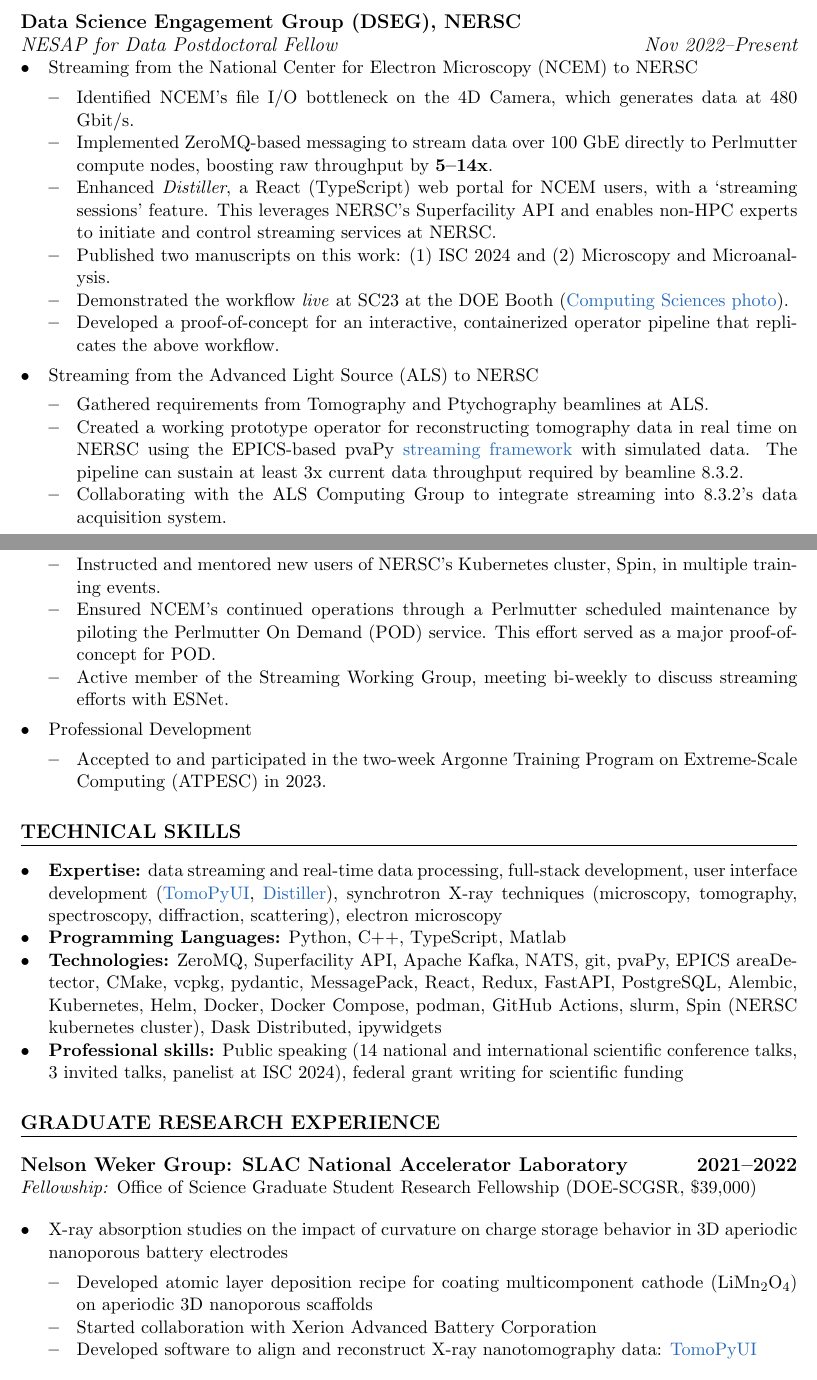
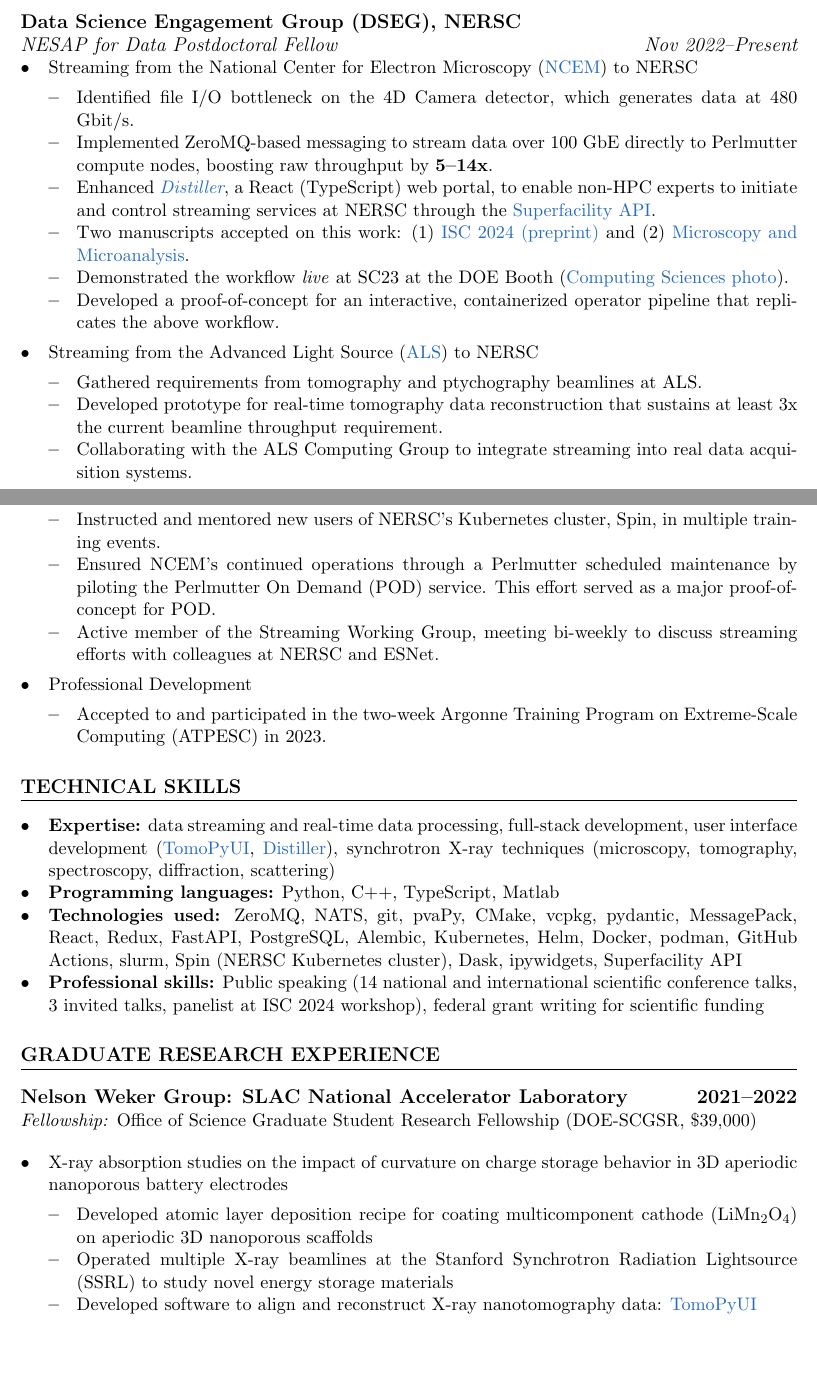
Before and after one commit to swelborn/CV, a LaTeX CV (cv.tex): two parts of pages 1 and 2 of 6, joined at a grey line, cut so that both start at the same text, the shorter picture padded with empty space. Compiled offline with pdfLaTeX.

Commit message:
update 2024-10-28
-add supervisors for SCGSR + NERSC NESAP pd
-link to arxiv versions of NERSC -- NCEM
-hard link to DOE photo, rather than facebook link
-link to distiller code
-unlink streaming framework
-add ALS/NCEM links
-link tomopyui to paper
-link to google scholar
-remove "and fabrication"
-replace collaboration with x-ray beamlines
-update skills section
-shorten accomplishments in postdoc
-add "colleagues at NERSC"

```diff
--- a/cv.tex
+++ b/cv.tex
@@ -24,7 +24,6 @@
 \pagestyle{empty} % remove page number
 \pdfgentounicode=1
 
-\usepackage{geometry}
 \usepackage{array}
 \usepackage{booktabs}
 \usepackage{colortbl}
@@ -33,7 +32,6 @@
 \usepackage{cleveref}
 \usepackage{doi}
 \usepackage{fontawesome5}
-\usepackage{xcolor}
 \usepackage{soul}
 
 \definecolor{verylightgray}{gray}{0.85}
@@ -134,28 +134,29 @@
 \subsubsection{NESAP for Data Postdoctoral Fellow \hfill Nov 2022--Present}
 
 \begin{itemize}
-  \item Streaming from the National Center for Electron Microscopy (NCEM) to NERSC
+  \item Streaming from the National Center for Electron Microscopy (\href{https://foundry.lbl.gov/about/facilities/the-national-center-for-electron-microscopy-ncem/}{NCEM}) to NERSC
     \begin{itemize}
-      \item Identified NCEM's file I/O bottleneck on the 4D Camera, which generates data at 480 Gbit/s.
+      \item Identified file I/O bottleneck on the 4D Camera detector, which generates data at 480 Gbit/s.
       \item Implemented ZeroMQ-based messaging to stream data over 100 GbE directly to Perlmutter compute nodes, boosting raw throughput by \textbf{5--14x}.
-      \item Enhanced \textit{Distiller}, a React (TypeScript) web portal for NCEM users, with a `streaming sessions' feature. This leverages NERSC's Superfacility API and enables non-HPC experts to initiate and control streaming services at NERSC.\
-      \item Published two manuscripts on this work: (1) ISC 2024 and (2) Microscopy and Microanalysis.
-      \item Demonstrated the workflow \textit{live} at SC23 at the DOE Booth (\href{https://www.facebook.com/photo/?fbid=845960860865319&set=pcb.845964620864943}{Computing Sciences photo}).
+      \item Enhanced \textit{\href{https://github.com/OpenChemistry/distiller}{Distiller}}, a React (TypeScript) web portal, to enable non-HPC experts to initiate and control streaming services at NERSC through the \href{https://docs.nersc.gov/services/sfapi/}{Superfacility API}.\
+      \item Two manuscripts accepted on this work: (1) \href{https://arxiv.org/abs/2403.14352}{ISC 2024 (preprint)} and (2) \href{https://doi.org/10.1093/mam/ozae109}{Microscopy and Microanalysis}.
+      \item Demonstrated the workflow \textit{live} at SC23 at the DOE Booth (\href{https://media.licdn.com/dms/image/v2/D5622AQGfyrY4f3aUZA/feedshare-shrink_2048_1536/feedshare-shrink_2048_1536/0/1700156147009?e=1733356800&v=beta&t=e2Myg_yb3r7hLHQsPGJYdi67cq30veIGsyed4i8dZ5s}{Computing Sciences photo}).
       \item Developed a proof-of-concept for an interactive, containerized operator pipeline that replicates the above workflow.
     \end{itemize}
 
-  \item Streaming from the Advanced Light Source (ALS) to NERSC
+  \item Streaming from the Advanced Light Source (\href{https://als.lbl.gov/}{ALS}) to NERSC
     \begin{itemize}
-      \item Gathered requirements from Tomography and Ptychography beamlines at ALS.
-      \item Created a working prototype operator for reconstructing tomography data in real time on NERSC using the EPICS-based pvaPy \href{https://github.com/epics-base/pvaPy/blob/master/documentation/streamingFramework.md#processing-chains}{streaming framework} with simulated data. The pipeline can sustain at least 3x current data throughput required by beamline 8.3.2.
-      \item Collaborating with the ALS Computing Group to integrate streaming into 8.3.2's data acquisition system.
+      \item Gathered requirements from tomography and ptychography beamlines at ALS.\
+      \item Developed prototype for real-time tomography data reconstruction that sustains at least 3x the current beamline throughput requirement.
+      \item Collaborating with the ALS Computing Group to integrate streaming into real data acquisition systems.
     \end{itemize}
+    \newpage
 
   \item NERSC-centered Activities
     \begin{itemize}
       \item Instructed and mentored new users of NERSC's Kubernetes cluster, Spin, in multiple training events.
       \item Ensured NCEM's continued operations through a Perlmutter scheduled maintenance by piloting the Perlmutter On Demand (POD) service. This effort served as a major proof-of-concept for POD.\
-      \item Active member of the Streaming Working Group, meeting bi-weekly to discuss streaming efforts with ESNet.
+      \item Active member of the Streaming Working Group, meeting bi-weekly to discuss streaming efforts with colleagues at NERSC and ESNet.
     \end{itemize}
 
   \item Professional Development
@@ -169,10 +170,10 @@
 %=================%
 
 \begin{itemize}
-  \item \textbf{Expertise:} data streaming and real-time data processing, full-stack development, user interface development (\href{https://tomopyui.readthedocs.io/en/latest/}{TomoPyUI}, \href{https://github.com/OpenChemistry/distiller}{Distiller}), synchrotron X-ray techniques (microscopy, tomography, spectroscopy, diffraction, scattering), electron microscopy
-  \item \textbf{Programming Languages:} Python, C++, TypeScript, Matlab
-  \item \textbf{Technologies:} ZeroMQ, Superfacility API, Apache Kafka, NATS, git, pvaPy, EPICS areaDetector, CMake, vcpkg, pydantic, MessagePack, React, Redux, FastAPI, PostgreSQL, Alembic, Kubernetes, Helm, Docker, Docker Compose, podman, GitHub Actions, slurm, Spin (NERSC kubernetes cluster), Dask Distributed, ipywidgets
-  \item \textbf{Professional skills:} Public speaking (14 national and international scientific conference talks, 3 invited talks, panelist at ISC 2024), federal grant writing for scientific funding
+  \item \textbf{Expertise:} data streaming and real-time data processing, full-stack development, user interface development (\href{https://onlinelibrary.wiley.com/iucr/doi/10.1107/S1600577524003989}{TomoPyUI}, \href{https://github.com/OpenChemistry/distiller}{Distiller}), synchrotron X-ray techniques (microscopy, tomography, spectroscopy, diffraction, scattering)
+  \item \textbf{Programming languages:} Python, C++, TypeScript, Matlab
+  \item \textbf{Technologies used:} ZeroMQ, NATS, git, pvaPy, CMake, vcpkg, pydantic, MessagePack, React, Redux, FastAPI, PostgreSQL, Alembic, Kubernetes, Helm, Docker, podman, GitHub Actions, slurm, Spin (NERSC Kubernetes cluster), Dask, ipywidgets, Superfacility API
+  \item \textbf{Professional skills:} Public speaking (14 national and international scientific conference talks, 3 invited talks, panelist at ISC 2024 workshop), federal grant writing for scientific funding
 \end{itemize}
 
 %=================%
@@ -187,8 +188,8 @@
   \item X-ray absorption studies on the impact of curvature on charge storage behavior in 3D aperiodic nanoporous battery electrodes
     \begin{itemize}
       \item Developed atomic layer deposition recipe for coating multicomponent cathode (LiMn\textsubscript{2}O\textsubscript{4}) on aperiodic 3D nanoporous scaffolds
-      \item Started collaboration with Xerion Advanced Battery Corporation
-      \item Developed software to align and reconstruct X-ray nanotomography data: \href{https://tomopyui.readthedocs.io/en/latest/}{TomoPyUI}
+      \item Operated multiple X-ray beamlines at the Stanford Synchrotron Radiation Lightsource (SSRL) to study novel energy storage materials
+      \item Developed software to align and reconstruct X-ray nanotomography data: \href{https://onlinelibrary.wiley.com/iucr/doi/10.1107/S1600577524003989}{TomoPyUI}
     \end{itemize}
 
 \end{itemize}
```
Also changed, not shown: cv.pdf, cv.tex (20 more changed lines).
